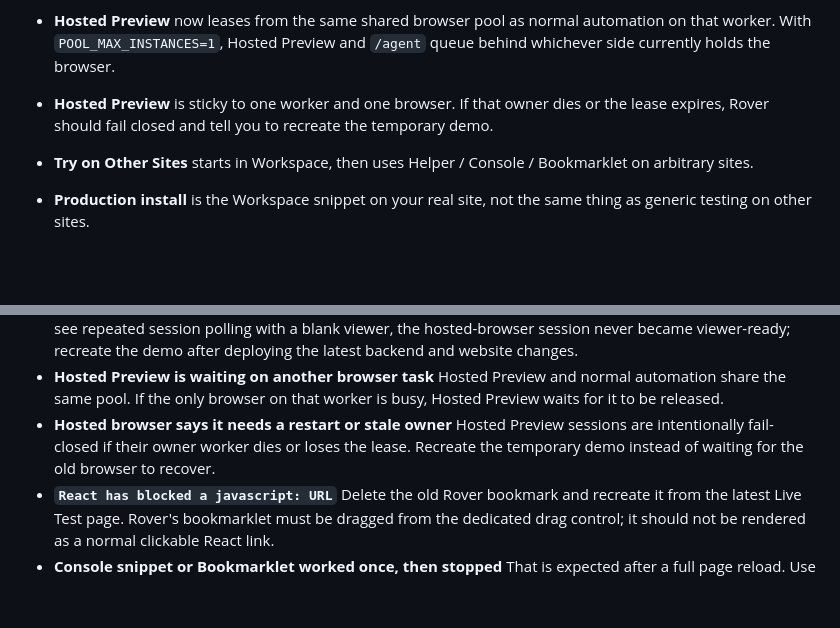
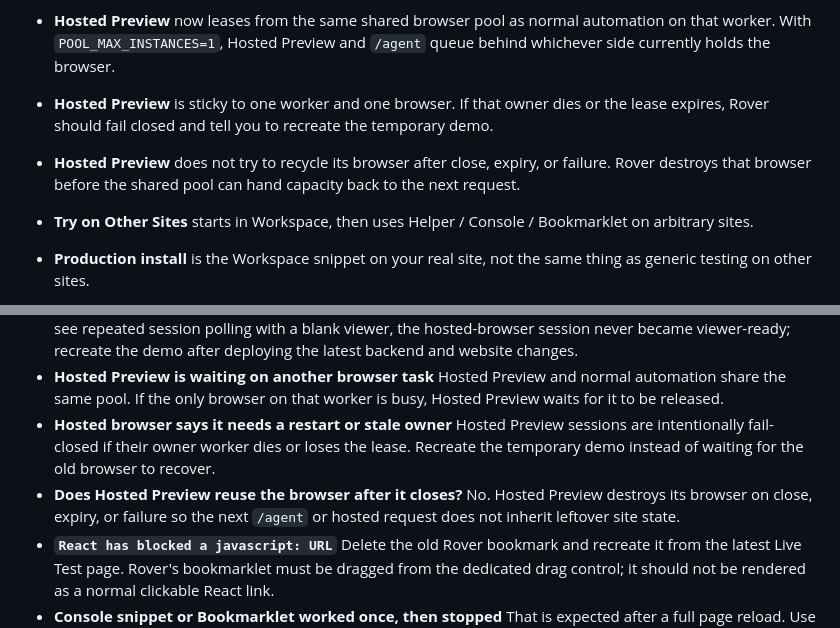
Before and after one commit to rtrvr-ai/rover, a Markdown page: README.md, 2 parts joined by grey strips. Rendered like a GitHub page; blank space fills up the shorter version.

Commit message:
updated docs on hosted preview

```diff
--- a/README.md
+++ b/README.md
@@ -187,6 +187,7 @@ Notes:
 
 - **Hosted Preview** now leases from the same shared browser pool as normal automation on that worker. With `POOL_MAX_INSTANCES=1`, Hosted Preview and `/agent` queue behind whichever side currently holds the browser.
 - **Hosted Preview** is sticky to one worker and one browser. If that owner dies or the lease expires, Rover should fail closed and tell you to recreate the temporary demo.
+- **Hosted Preview** does not try to recycle its browser after close, expiry, or failure. Rover destroys that browser before the shared pool can hand capacity back to the next request.
 - **Try on Other Sites** starts in Workspace, then uses Helper / Console / Bookmarklet on arbitrary sites.
 - **Production install** is the Workspace snippet on your real site, not the same thing as generic testing on other sites.
 - **Live Test** now shows Rover's hosted browser directly on the page for Hosted Preview. `Open hosted shell` is the full-screen version of that same temporary cloud-browser fallback.
@@ -204,6 +205,8 @@ Notes:
   Hosted Preview and normal automation share the same pool. If the only browser on that worker is busy, Hosted Preview waits for it to be released.
 - **Hosted browser says it needs a restart or stale owner**
   Hosted Preview sessions are intentionally fail-closed if their owner worker dies or loses the lease. Recreate the temporary demo instead of waiting for the old browser to recover.
+- **Does Hosted Preview reuse the browser after it closes?**
+  No. Hosted Preview destroys its browser on close, expiry, or failure so the next `/agent` or hosted request does not inherit leftover site state.
 - **`React has blocked a javascript: URL`**
   Delete the old Rover bookmark and recreate it from the latest Live Test page. Rover's bookmarklet must be dragged from the dedicated drag control; it should not be rendered as a normal clickable React link.
 - **Console snippet or Bookmarklet worked once, then stopped**
```
Also changed, not shown: docs/INSTANT_PREVIEW.md (+3 -0 lines).
